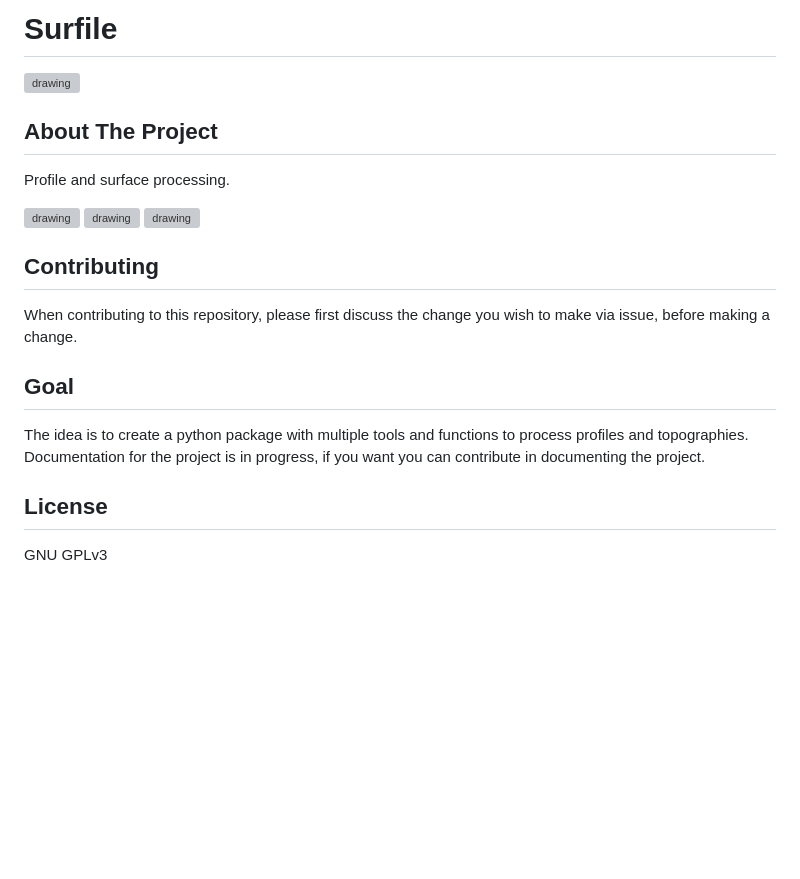
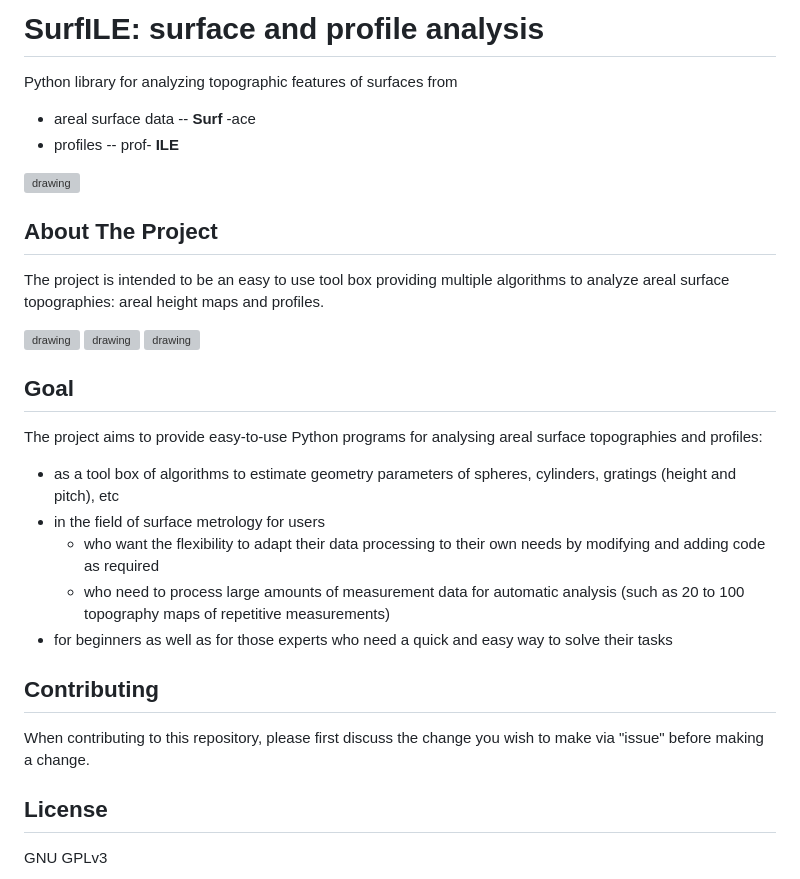
Before and after one commit to andeledea/surfile, a Markdown page: README.md, the part around the change. Rendered like a GitHub page; blank space fills up the shorter version; grey boxes are pictures that could not be loaded.

Commit message:
Big change to documentation

```diff
--- a/README.md
+++ b/README.md
@@ -1,12 +1,14 @@
-# Surfile
-
+# SurfILE: surface and profile analysis
+Python library for analyzing topographic features of surfaces from
+- areal surface data -- __Surf__ -ace
+- profiles -- prof- __ILE__
 
 <!-- PROJECT LOGO -->
 <img src="https://user-images.githubusercontent.com/62064962/203508692-ef99811a-7b6e-40bb-9a96-160056c3cbe2.PNG" alt="drawing" width="150"/>
 
 <!-- ABOUT THE PROJECT -->
 ## About The Project
-Profile and surface processing.
+The project is intended to be an easy to use tool box providing multiple algorithms to analyze areal surface topographies: areal height maps and profiles.
 
 <!-- USAGE EXAMPLES -->
 
@@ -14,16 +16,20 @@ Profile and surface processing.
 <img src="https://user-images.githubusercontent.com/62064962/203511581-7370c9a6-e920-4dd4-922f-b7e306f77190.png" alt="drawing" width="500" class="center"/>
 <img src="https://user-images.githubusercontent.com/62064962/203512435-881b27aa-2480-4f41-b069-3c0198b760f5.png" alt="drawing" width="500" class="center"/>
 
+<!-- GOAL -->
+## Goal
+The project aims to provide easy-to-use Python programs for analysing areal surface topographies and profiles:
+- as a tool box of algorithms to estimate geometry parameters of spheres, cylinders, gratings (height and pitch), etc
+- in the field of surface metrology for users
+    - who want the flexibility to adapt their data processing to their own needs by modifying and adding code as required
+    - who need to process large amounts of measurement data for automatic analysis (such as 20 to 100 topography maps of repetitive measurements)
+- for beginners as well as for those experts who need a quick and easy way to solve their tasks
+
 <!-- CONTRIBUTING -->
 ## Contributing
-When contributing to this repository, please first discuss the change you wish to make via issue, before making a change.
+When contributing to this repository, please first discuss the change you wish to make via "issue" before making a change.
 
-<!-- GOAL -->
-## Goal
-The idea is to create a python package with multiple tools and functions to process profiles and topographies.
-Documentation for the project is in progress, if you want you can contribute in documenting the project.
-
-<!-- LICENSE -->
+<!-- LICENCE -->
 ## License
 GNU GPLv3
 
```
Also changed, not shown: DOCUMENTATION.md (deleted, +0 -37 lines), resources/classes.png (added), resources/packages.png (added), 18 other files.
